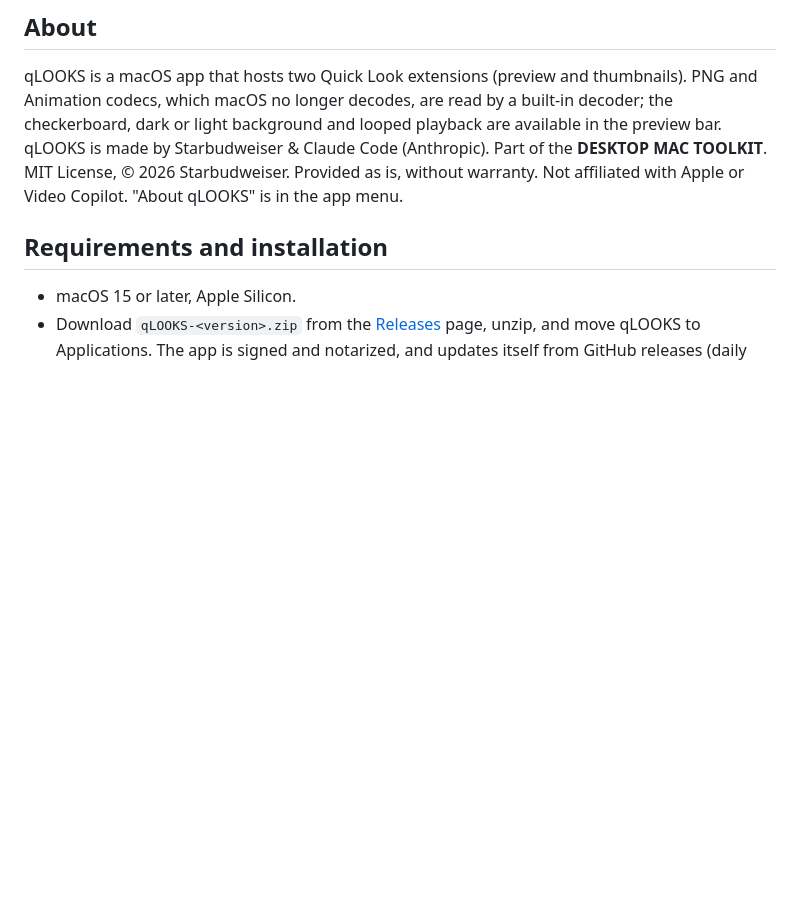
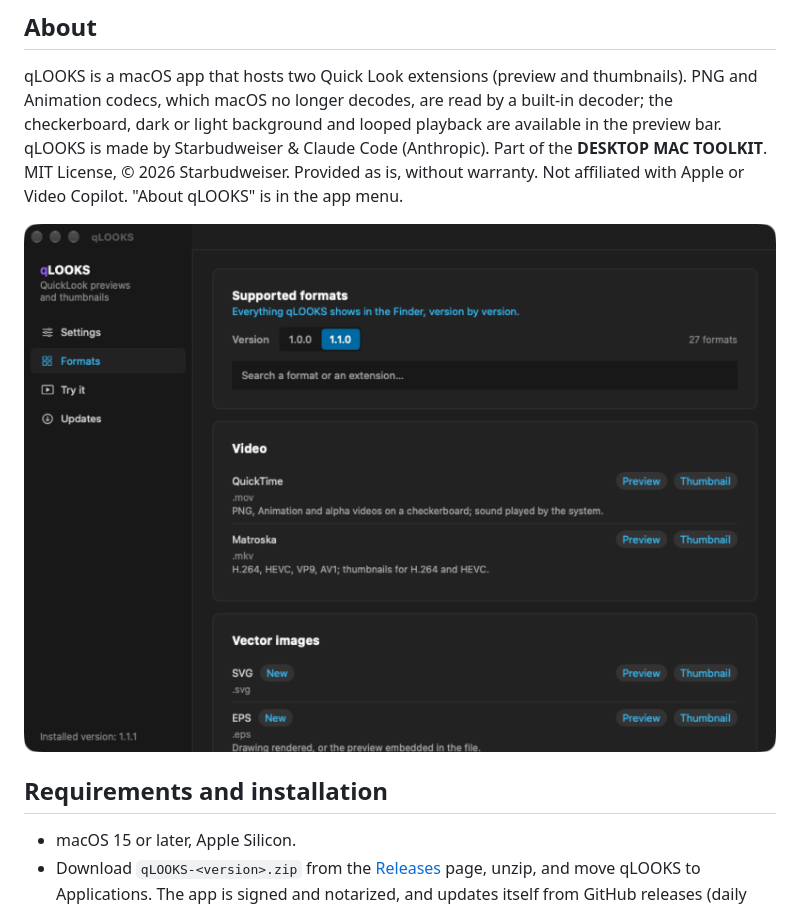
Before and after one commit to starbudweiser/qLOOKS, a Markdown page: README.md, the part around the change. Rendered like a GitHub page; pictures changed too: docs/screenshot.png (added); blank space fills up the shorter version.

Commit message:
README : capture d'écran
Co-Authored-By: Claude Opus 5.5 <noreply@anthropic.com>

```diff
--- a/README.md
+++ b/README.md
@@ -7,6 +7,8 @@ Quick Look previews and thumbnails for the formats macOS does not handle, in one
 qLOOKS is a macOS app that hosts two Quick Look extensions (preview and thumbnails). PNG and Animation codecs, which macOS no longer decodes, are read by a built-in decoder; the checkerboard, dark or light background and looped playback are available in the preview bar.
 qLOOKS is made by Starbudweiser & Claude Code (Anthropic). Part of the **DESKTOP MAC TOOLKIT**. MIT License, © 2026 Starbudweiser. Provided as is, without warranty. Not affiliated with Apple or Video Copilot.
 "About qLOOKS" is in the app menu.
+
+![The qLOOKS window showing the list of supported formats (video, vector images, 3D models, archives) by version.](docs/screenshot.png)
 
 ## Requirements and installation
 
```
